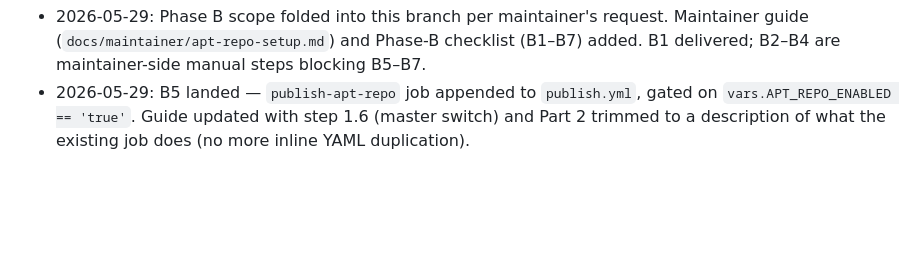
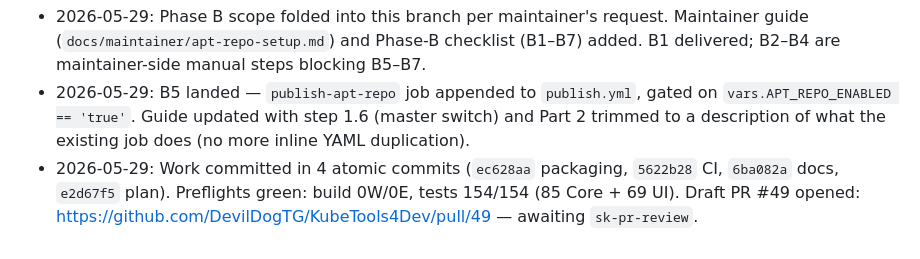
Before and after one commit to DevilDogTG/KubeTools4Dev, a Markdown page: .agent-brains/plan/linux-installer.md, the part around the change. Rendered like a GitHub page; blank space fills up the shorter version.

Commit message:
chore(plan): log PR #49 + preflight results
Co-Authored-By: Claude Opus 4.7 (1M context) <noreply@anthropic.com>

```diff
--- a/.agent-brains/plan/linux-installer.md
+++ b/.agent-brains/plan/linux-installer.md
@@ -60,3 +60,4 @@ Full Phase B playbook: `docs/maintainer/apt-repo-setup.md` (delivered in this br
 - 2026-05-29: Phase A (A1–A4) landed in working tree. Smoke-tested end-to-end on WSL Debian 13. Required widening libicu alternatives. Velopack-on-Linux risk dismissed.
 - 2026-05-29: Phase B scope folded into this branch per maintainer's request. Maintainer guide (`docs/maintainer/apt-repo-setup.md`) and Phase-B checklist (B1–B7) added. B1 delivered; B2–B4 are maintainer-side manual steps blocking B5–B7.
 - 2026-05-29: B5 landed — `publish-apt-repo` job appended to `publish.yml`, gated on `vars.APT_REPO_ENABLED == 'true'`. Guide updated with step 1.6 (master switch) and Part 2 trimmed to a description of what the existing job does (no more inline YAML duplication).
+- 2026-05-29: Work committed in 4 atomic commits (`ec628aa` packaging, `5622b28` CI, `6ba082a` docs, `e2d67f5` plan). Preflights green: build 0W/0E, tests 154/154 (85 Core + 69 UI). Draft PR #49 opened: https://github.com/DevilDogTG/KubeTools4Dev/pull/49 — awaiting `sk-pr-review`.
```
